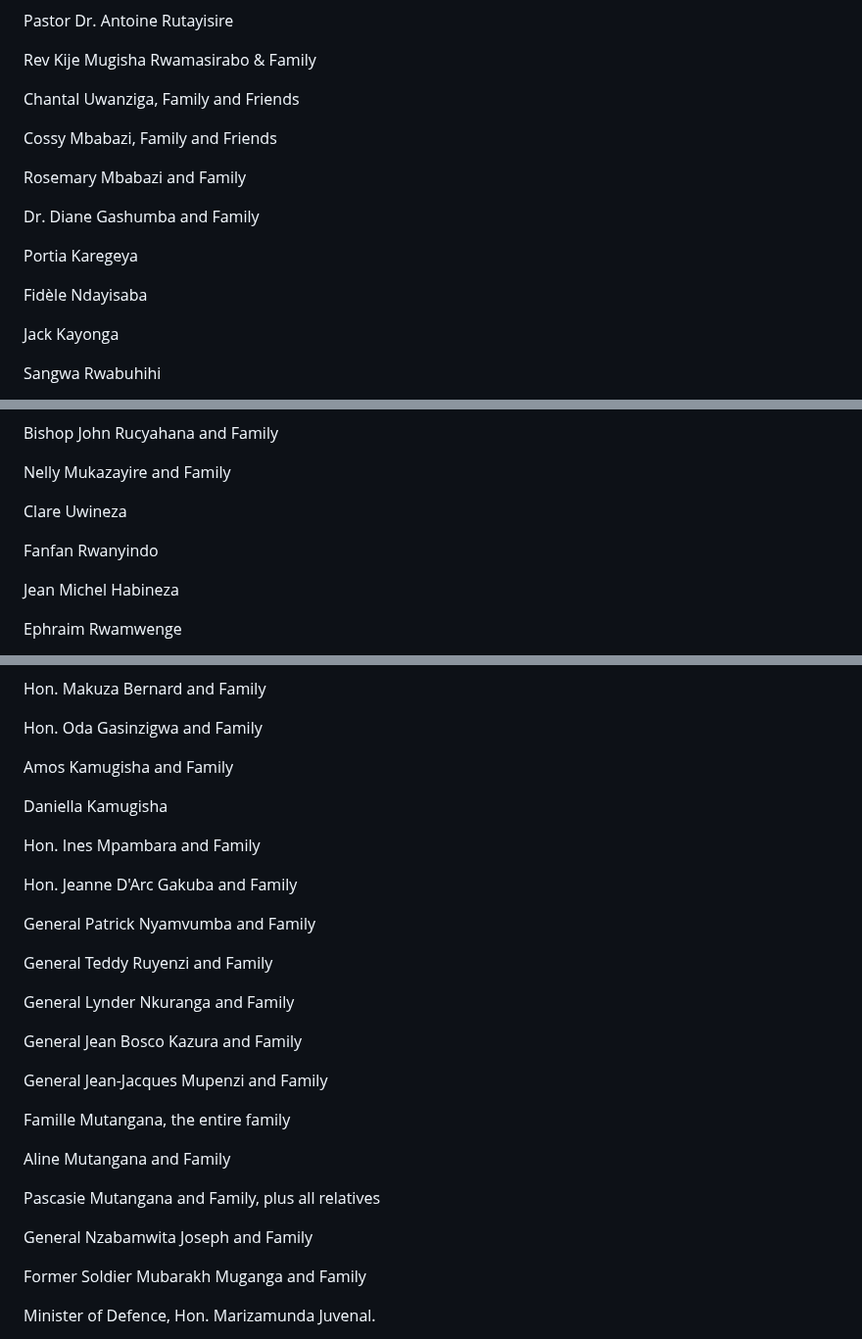
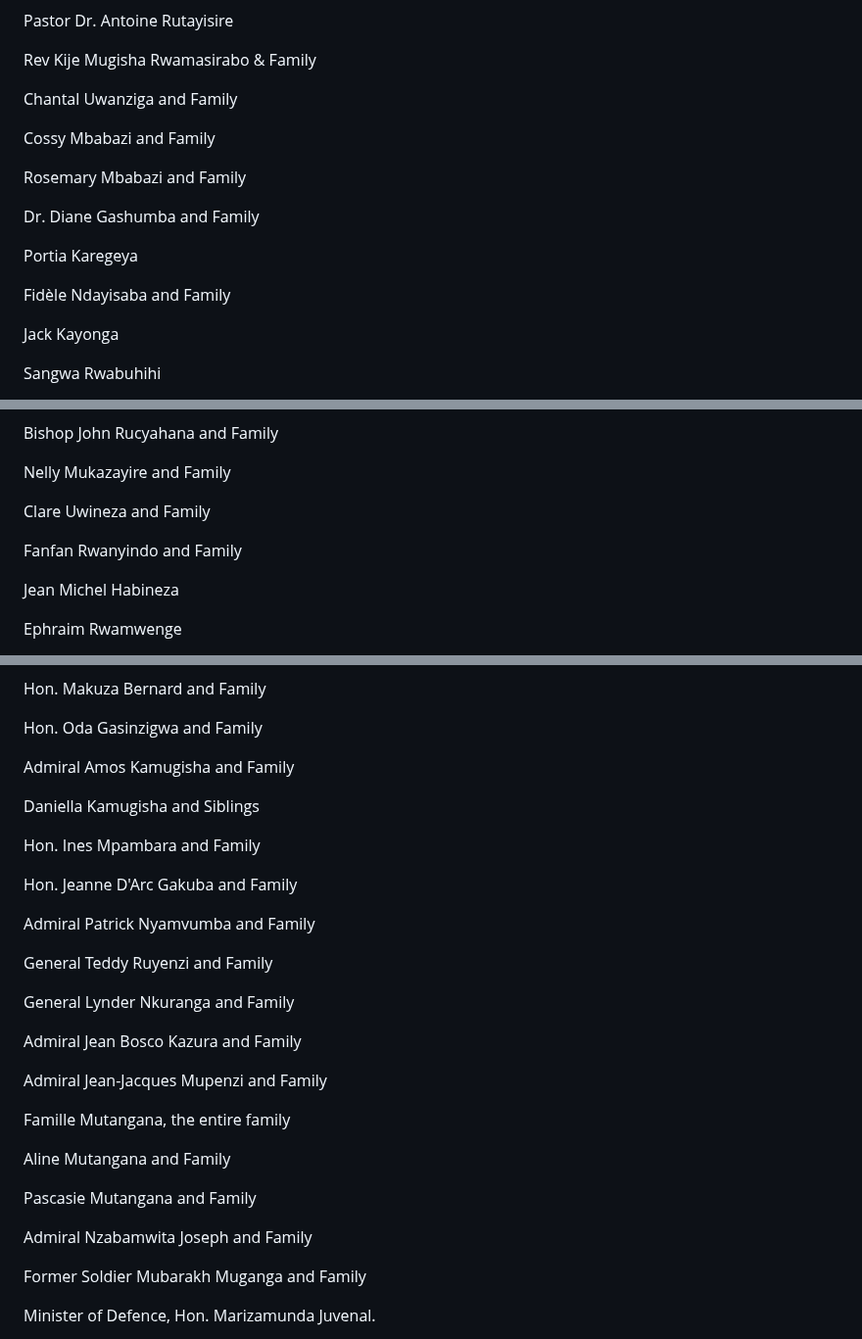
Before and after one commit to alainshumbusho/RM-P1, a Markdown page: README.md, 3 parts joined by grey strips. Shown at 98% size. Rendered like a GitHub page.

```diff
--- a/README.md
+++ b/README.md
@@ -213,9 +213,9 @@ Pastor Dr. Antoine Rutayisire
 
 Rev Kije Mugisha Rwamasirabo & Family
 
-Chantal Uwanziga, Family and Friends
+Chantal Uwanziga and Family
 
-Cossy Mbabazi, Family and Friends
+Cossy Mbabazi and Family
 
 Rosemary Mbabazi and Family
 
@@ -223,7 +223,7 @@ Dr. Diane Gashumba and Family
 
 Portia Karegeya
 
-Fidèle Ndayisaba
+Fidèle Ndayisaba and Family
 
 Jack Kayonga
 
@@ -247,9 +247,9 @@ Bishop John Rucyahana and Family
 
 Nelly Mukazayire and Family
 
-Clare Uwineza
+Clare Uwineza and Family
 
-Fanfan Rwanyindo
+Fanfan Rwanyindo and Family
 
 Jean Michel Habineza
 
@@ -357,31 +357,31 @@ Hon. Makuza Bernard and Family
 
 Hon. Oda Gasinzigwa and Family
 
-Amos Kamugisha and Family
+Admiral Amos Kamugisha and Family
 
-Daniella Kamugisha
+Daniella Kamugisha and Siblings
 
 Hon. Ines Mpambara and Family
 
 Hon. Jeanne D'Arc Gakuba and Family
 
-General Patrick Nyamvumba and Family
+Admiral Patrick Nyamvumba and Family
 
 General Teddy Ruyenzi and Family
 
 General Lynder Nkuranga and Family
 
-General Jean Bosco Kazura and Family
+Admiral Jean Bosco Kazura and Family
 
-General Jean-Jacques Mupenzi and Family
+Admiral Jean-Jacques Mupenzi and Family
 
 Famille Mutangana, the entire family
 
 Aline Mutangana and Family
 
-Pascasie Mutangana and Family, plus all relatives
+Pascasie Mutangana and Family
 
-General Nzabamwita Joseph and Family
+Admiral Nzabamwita Joseph and Family
 
 Former Soldier Mubarakh Muganga and Family
 
```
Also changed, not shown: other parts of README.md (+6 -4 lines).
